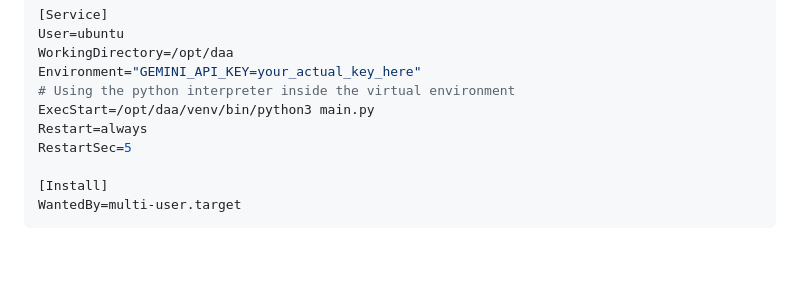
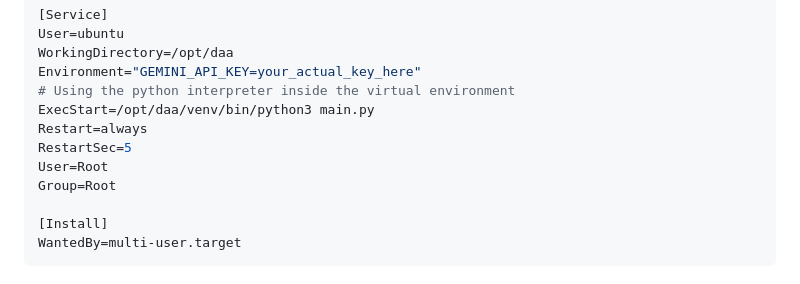
Before and after one commit to anderssjoeberg75/DAA, a Markdown page: readme.md, the part around the change. Rendered like a GitHub page; blank space fills up the shorter version.

```diff
--- a/readme.md
+++ b/readme.md
@@ -71,6 +71,8 @@ Environment="GEMINI_API_KEY=your_actual_key_here"
 ExecStart=/opt/daa/venv/bin/python3 main.py
 Restart=always
 RestartSec=5
+User=Root
+Group=Root
 
 [Install]
 WantedBy=multi-user.target
```
